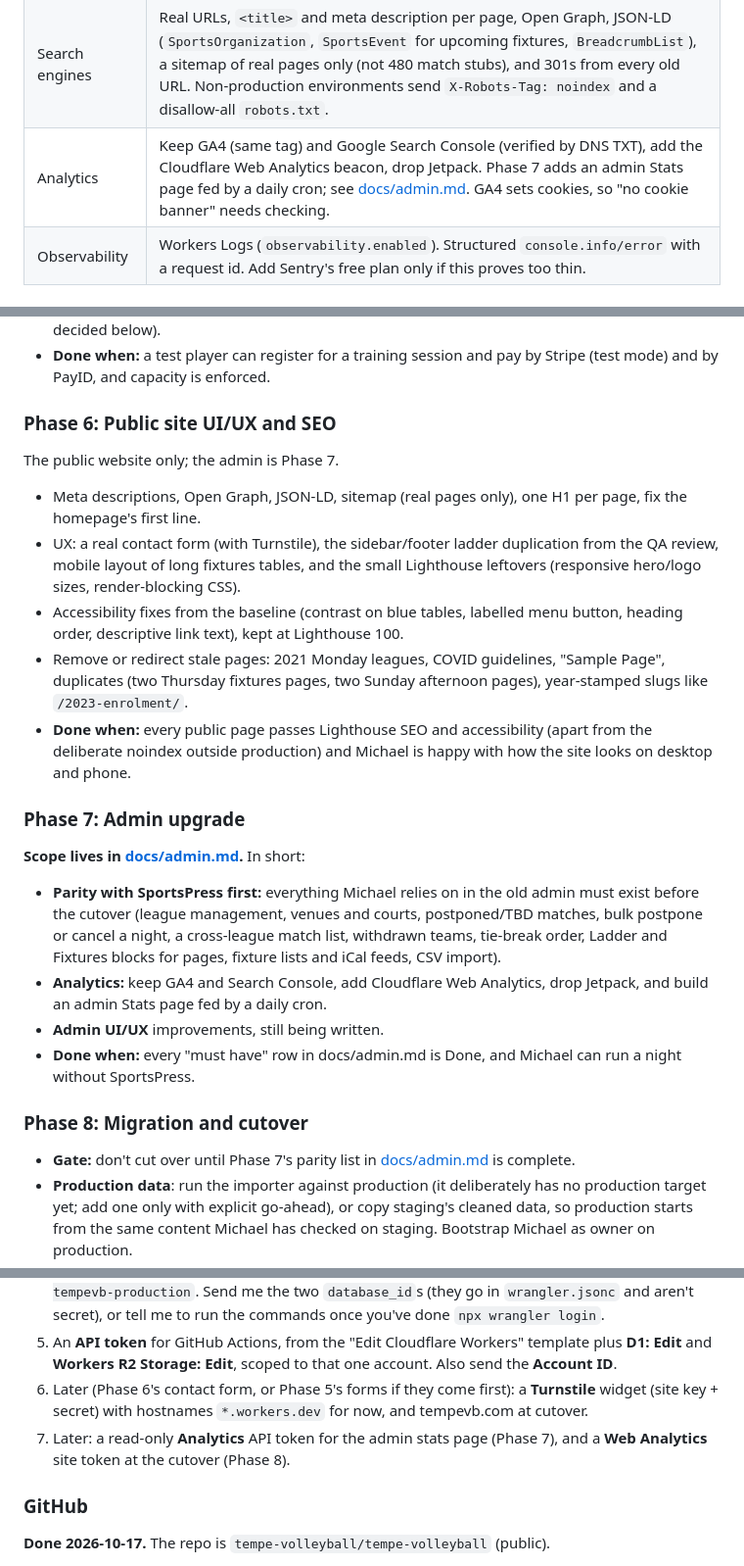
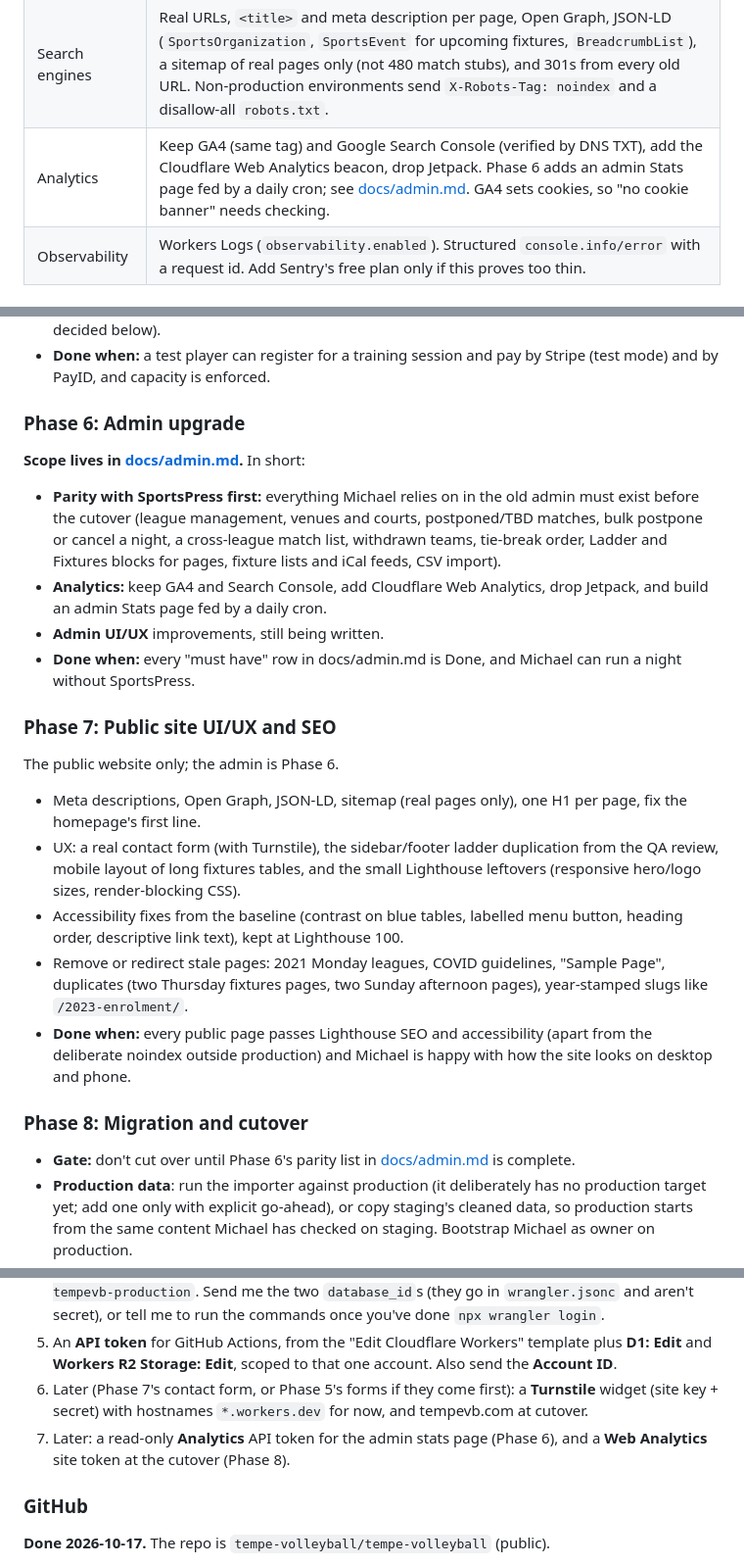
Before and after one commit to tempe-volleyball/tempe-volleyball, a Markdown page: PLAN.md, 3 parts joined by grey strips. Shown at 98% size. Rendered like a GitHub page.

Commit message:
Swap Phases 6 and 7: admin upgrade first, then public site UI/UX and SEO (#16)
Co-authored-by: Claude Opus 5.5 <noreply@anthropic.com>

```diff
--- a/PLAN.md
+++ b/PLAN.md
@@ -69,7 +69,7 @@ covers that.
 | Bot protection      | Turnstile on every public form, verified server-side before any D1 write.                                                                                                                                                                                                                                                                                                                                                                                                                                                                                                             |
 | Time and money      | Store instants as UTC ISO strings; store match dates as `YYYY-MM-DD` and times as `HH:MM` **Sydney wall-clock**. Format with `Australia/Sydney` and `en-AU`, AUD (`src/lib/time.ts`).                                                                                                                                                                                                                                                                                                                                                                                                 |
 | Search engines      | Real URLs, `<title>` and meta description per page, Open Graph, JSON-LD (`SportsOrganization`, `SportsEvent` for upcoming fixtures, `BreadcrumbList`), a sitemap of real pages only (not 480 match stubs), and 301s from every old URL. Non-production environments send `X-Robots-Tag: noindex` and a disallow-all `robots.txt`.                                                                                                                                                                                                                                                     |
-| Analytics           | Keep GA4 (same tag) and Google Search Console (verified by DNS TXT), add the Cloudflare Web Analytics beacon, drop Jetpack. Phase 7 adds an admin Stats page fed by a daily cron; see [docs/admin.md](docs/admin.md#2-analytics-and-the-stats-page). GA4 sets cookies, so "no cookie banner" needs checking.                                                                                                                                                                                                                                                                          |
+| Analytics           | Keep GA4 (same tag) and Google Search Console (verified by DNS TXT), add the Cloudflare Web Analytics beacon, drop Jetpack. Phase 6 adds an admin Stats page fed by a daily cron; see [docs/admin.md](docs/admin.md#2-analytics-and-the-stats-page). GA4 sets cookies, so "no cookie banner" needs checking.                                                                                                                                                                                                                                                                          |
 | Observability       | Workers Logs (`observability.enabled`). Structured `console.info/error` with a request id. Add Sentry's free plan only if this proves too thin.                                                                                                                                                                                                                                                                                                                                                                                                                                       |
 
 ### Code layout
@@ -276,9 +276,21 @@ When it's picked up, the original scope still applies:
 - **Done when:** a test player can register for a training session and pay by Stripe (test mode) and by PayID, and
   capacity is enforced.
 
-### Phase 6: Public site UI/UX and SEO
+### Phase 6: Admin upgrade
 
-The public website only; the admin is Phase 7.
+**Scope lives in [docs/admin.md](docs/admin.md).** In short:
+
+- **Parity with SportsPress first:** everything Michael relies on in the old admin must exist before the cutover
+  (league management, venues and courts, postponed/TBD matches, bulk postpone or cancel a night, a cross-league match list,
+  withdrawn teams, tie-break order, Ladder and Fixtures blocks for pages, fixture lists and iCal feeds, CSV import).
+- **Analytics:** keep GA4 and Search Console, add Cloudflare Web Analytics, drop Jetpack, and build an admin Stats page fed
+  by a daily cron.
+- **Admin UI/UX** improvements, still being written.
+- **Done when:** every "must have" row in docs/admin.md is Done, and Michael can run a night without SportsPress.
+
+### Phase 7: Public site UI/UX and SEO
+
+The public website only; the admin is Phase 6.
 
 - Meta descriptions, Open Graph, JSON-LD, sitemap (real pages only), one H1 per page, fix the homepage's first line.
 - UX: a real contact form (with Turnstile), the sidebar/footer ladder duplication from the QA review, mobile layout of
@@ -290,21 +302,9 @@ The public website only; the admin is Phase 7.
 - **Done when:** every public page passes Lighthouse SEO and accessibility (apart from the deliberate noindex outside
   production) and Michael is happy with how the site looks on desktop and phone.
 
-### Phase 7: Admin upgrade
-
-**Scope lives in [docs/admin.md](docs/admin.md).** In short:
-
-- **Parity with SportsPress first:** everything Michael relies on in the old admin must exist before the cutover
-  (league management, venues and courts, postponed/TBD matches, bulk postpone or cancel a night, a cross-league match list,
-  withdrawn teams, tie-break order, Ladder and Fixtures blocks for pages, fixture lists and iCal feeds, CSV import).
-- **Analytics:** keep GA4 and Search Console, add Cloudflare Web Analytics, drop Jetpack, and build an admin Stats page fed
-  by a daily cron.
-- **Admin UI/UX** improvements, still being written.
-- **Done when:** every "must have" row in docs/admin.md is Done, and Michael can run a night without SportsPress.
-
 ### Phase 8: Migration and cutover
 
-- **Gate:** don't cut over until Phase 7's parity list in [docs/admin.md](docs/admin.md) is complete.
+- **Gate:** don't cut over until Phase 6's parity list in [docs/admin.md](docs/admin.md) is complete.
 - **Production data**: run the importer against production (it deliberately has no production target yet; add one only
   with explicit go-ahead), or copy staging's cleaned data, so production starts from the same content Michael has
   checked on staging. Bootstrap Michael as owner on production.
@@ -366,9 +366,9 @@ I haven't created or guessed any of these. Everything below is free unless noted
    `npx wrangler login`.
 5. An **API token** for GitHub Actions, from the "Edit Cloudflare Workers" template plus **D1: Edit** and
    **Workers R2 Storage: Edit**, scoped to that one account. Also send the **Account ID**.
-6. Later (Phase 6's contact form, or Phase 5's forms if they come first): a **Turnstile** widget (site key + secret) with hostnames `*.workers.dev` for now, and tempevb.com
+6. Later (Phase 7's contact form, or Phase 5's forms if they come first): a **Turnstile** widget (site key + secret) with hostnames `*.workers.dev` for now, and tempevb.com
    at cutover.
-7. Later: a read-only **Analytics** API token for the admin stats page (Phase 7), and a **Web Analytics** site token at the cutover (Phase 8).
+7. Later: a read-only **Analytics** API token for the admin stats page (Phase 6), and a **Web Analytics** site token at the cutover (Phase 8).
 
 ### GitHub
 
```
Also changed, not shown: docs/admin.md (+2 -2 lines).
